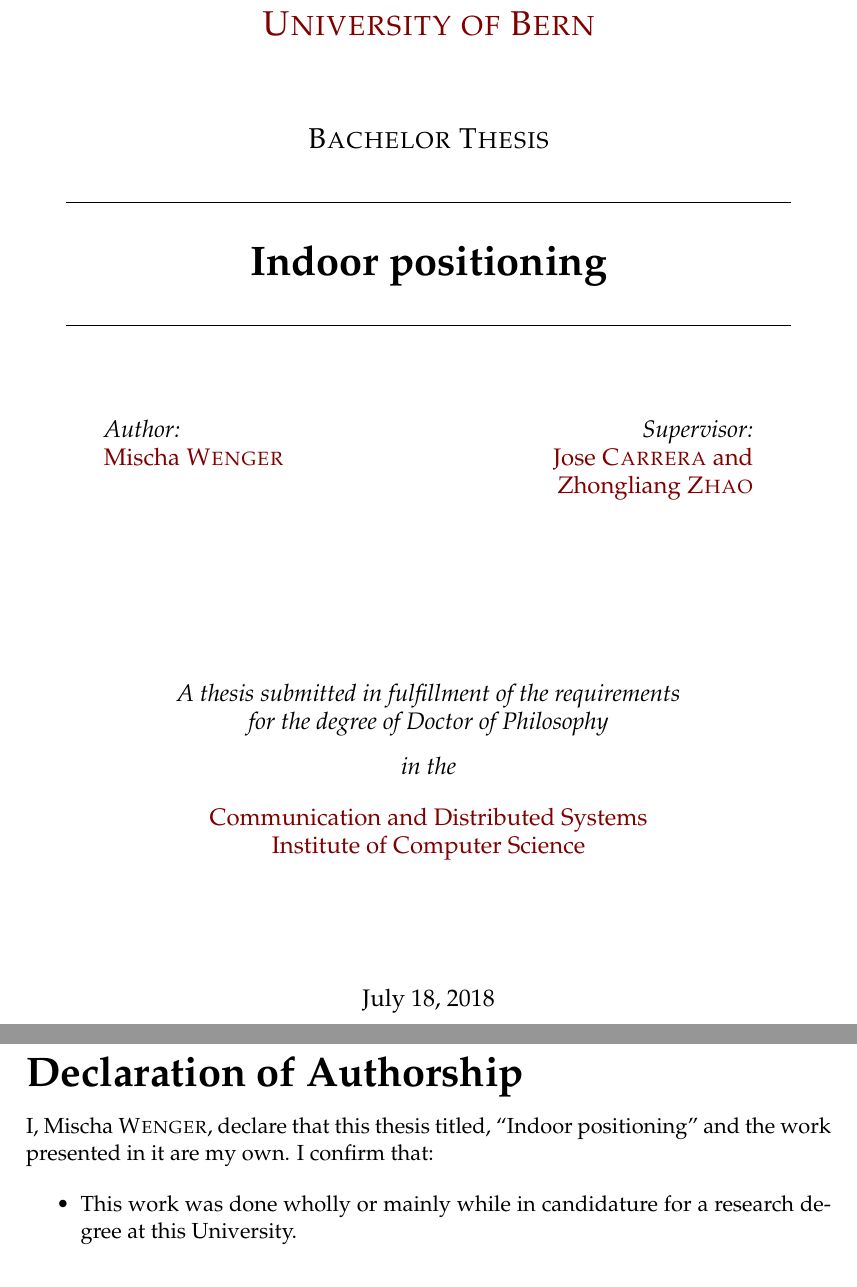
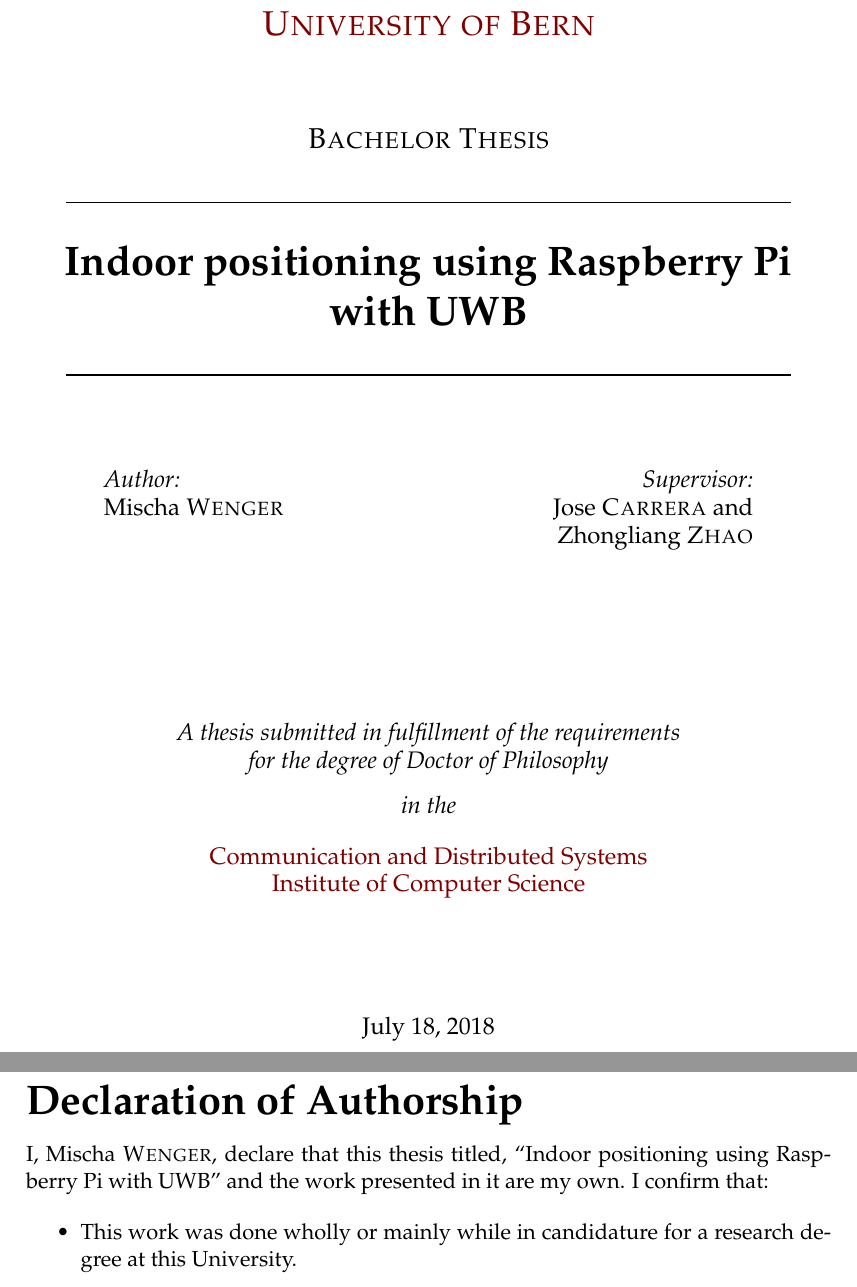
Before and after one commit to mischawenger/BA, a LaTeX thesis (thesis.tex): two parts of pages 1 and 3 of 29, joined at a grey line, cut so that both start at the same text. Compiled offline with pdfLaTeX.

Commit message:
Changed name of file and removed authors and supervisor links.

```diff
--- a/main.tex
+++ b/thesis.tex
@@ -67,7 +67,7 @@
 %	THESIS INFORMATION
 %----------------------------------------------------------------------------------------
 
-\thesistitle{Indoor positioning} % Your thesis title, this is used in the title and abstract, print it elsewhere with \ttitle
+\thesistitle{Indoor positioning using Raspberry Pi with UWB} % Your thesis title, this is used in the title and abstract, print it elsewhere with \ttitle
 \supervisor{Jose \textsc{Carrera} and Zhongliang \textsc{Zhao}} % Your supervisor's name, this is used in the title page, print it elsewhere with \supname
 \examiner{} % Your examiner's name, this is not currently used anywhere in the template, print it elsewhere with \examname
 \degree{Doctor of Philosophy} % Your degree name, this is used in the title page and abstract, print it elsewhere with \degreename
@@ -111,13 +111,13 @@
 \begin{minipage}[t]{0.4\textwidth}
 \begin{flushleft} \large
 \emph{Author:}\\
-\href{http://www.johnsmith.com}{\authorname} % Author name - remove the \href bracket to remove the link
+{\authorname} % Author name - remove the \href bracket to remove the link
 \end{flushleft}
 \end{minipage}
 \begin{minipage}[t]{0.4\textwidth}
 \begin{flushright} \large
 \emph{Supervisor:} \\
-\href{http://www.jamessmith.com}{\supname} % Supervisor name - remove the \href bracket to remove the link
+{\supname} % Supervisor name - remove the \href bracket to remove the link
 \end{flushright}
 \end{minipage}\\[3cm]
 
```
Also changed, not shown: thesis.pdf, 1 other file.
